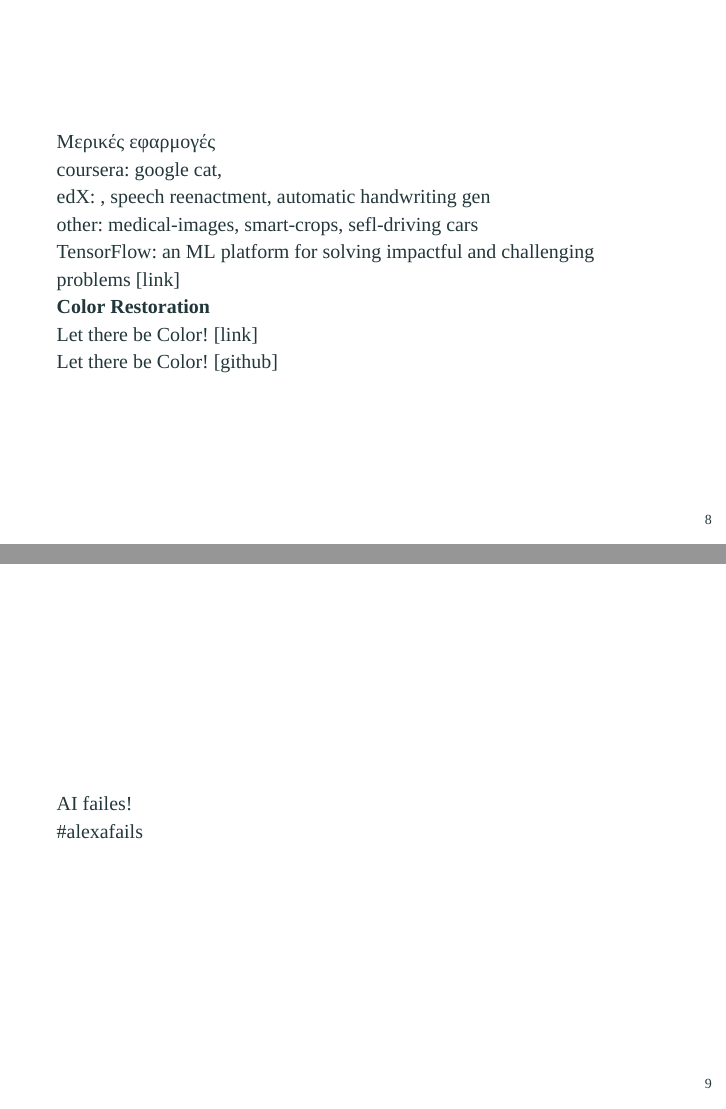
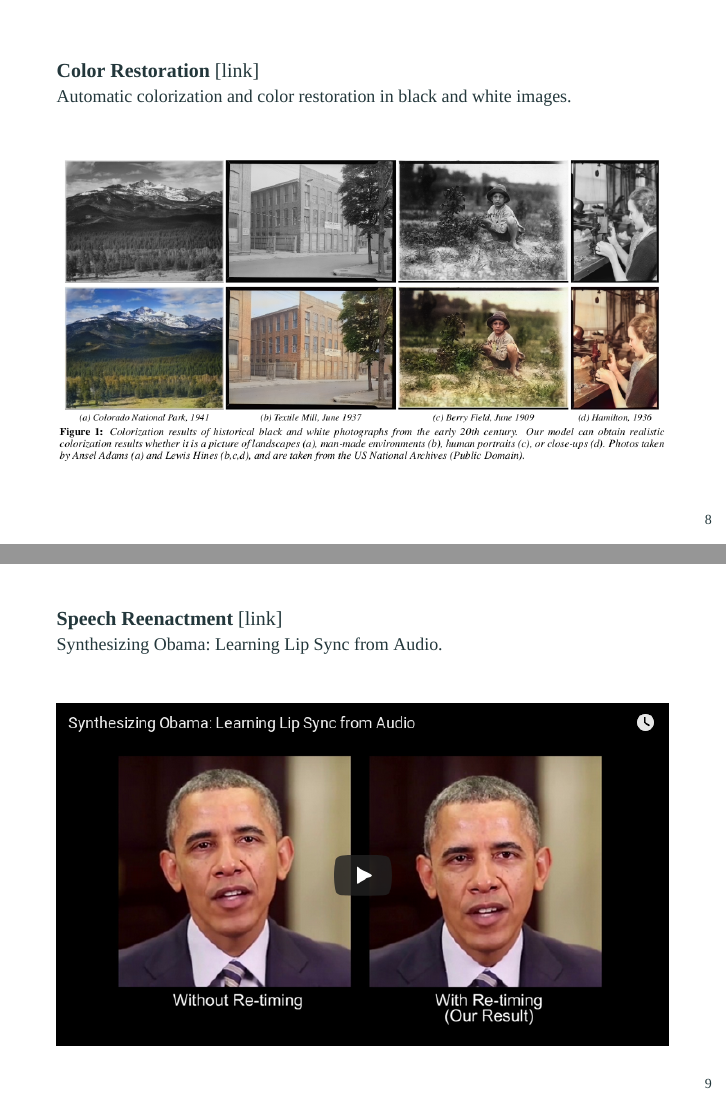
Before and after one commit to xen0f0n/ieee-deep_learning_workshop, LaTeX slides (Presentation/main.tex): pages 9 and 10 of 49 before the commit and pages 9 and 10 of 52 after it, joined at a grey line. Compiled offline with XeLaTeX; a missing font is replaced by an installed copy or a similar font.

Commit message:
showcase dl apps, refs

```diff
--- a/Presentation/main.tex
+++ b/Presentation/main.tex
@@ -146,26 +150,31 @@
   \end{multicols}
 \end{frame}
 
-
 \begin{frame}
   \begin{figure}
     \includegraphics[width=.9\linewidth]{imgs/ai_for_everyone_course/2}
   \end{figure}
 \end{frame}
 
+% Color Restoration
 \begin{frame}
-
-  Μερικές εφαρμογές \\
-  coursera: google cat,  \\
-  edX: , speech reenactment, automatic handwriting gen \\
-  other:  medical-images, smart-crops, sefl-driving cars \\
-
-  TensorFlow: an ML platform for solving impactful and challenging problems [\href{https://www.youtube.com/watch?v=NlpS-DhayQA}{link}] \\
-  \textbf{Color Restoration} \\
-  Let there be Color! [\href{http://iizuka.cs.tsukuba.ac.jp/projects/colorization/extra.html}{link}] \\
-  Let there be Color! [\href{https://github.com/satoshiiizuka/siggraph2016_colorization}{github}]
+  \vspace{.6cm}
+  \textbf{Color Restoration} [\href{http://iizuka.cs.tsukuba.ac.jp/projects/colorization/data/colorization_sig2016.pdf}{link}] \\
+  \small{Automatic colorization and color restoration in black and white images.} \\
+  \vspace{.6cm}
+  \begin{figure}
+    \includegraphics[width=1\linewidth]{imgs/edx_dl_keras/1}
+  \end{figure}
 \end{frame}
 
+% Speech Reenactment
 \begin{frame}
-AI failes!\\
-\#alexafails
+  \vspace{.6cm}
+  \textbf{Speech Reenactment} [\href{https://grail.cs.washington.edu/projects/AudioToObama/}{link}] \\
+  \small{Synthesizing Obama: Learning Lip Sync from Audio.} \\
+
+  \vspace{.6cm}
+  \begin{figure}
+    \includegraphics[width=1\linewidth]{imgs/edx_dl_keras/6}
+  \end{figure}
+\end{frame}
```
Also changed, not shown: Presentation/imgs/edx_dl_keras/1.png (added), Presentation/imgs/edx_dl_keras/2.png (added), Presentation/imgs/edx_dl_keras/2b.png (added), Presentation/imgs/edx_dl_keras/3.png (added), Presentation/imgs/edx_dl_keras/4.png (added), Presentation/imgs/edx_dl_keras/5.png (added), Presentation/imgs/edx_dl_keras/6.png (added), Presentation/imgs/edx_dl_keras/7.png (added), Presentation/imgs/edx_dl_keras/8.png (added), Presentation/imgs/news/nvidia_1.jpg (added), Presentation/main.tex (55 more changed lines).
